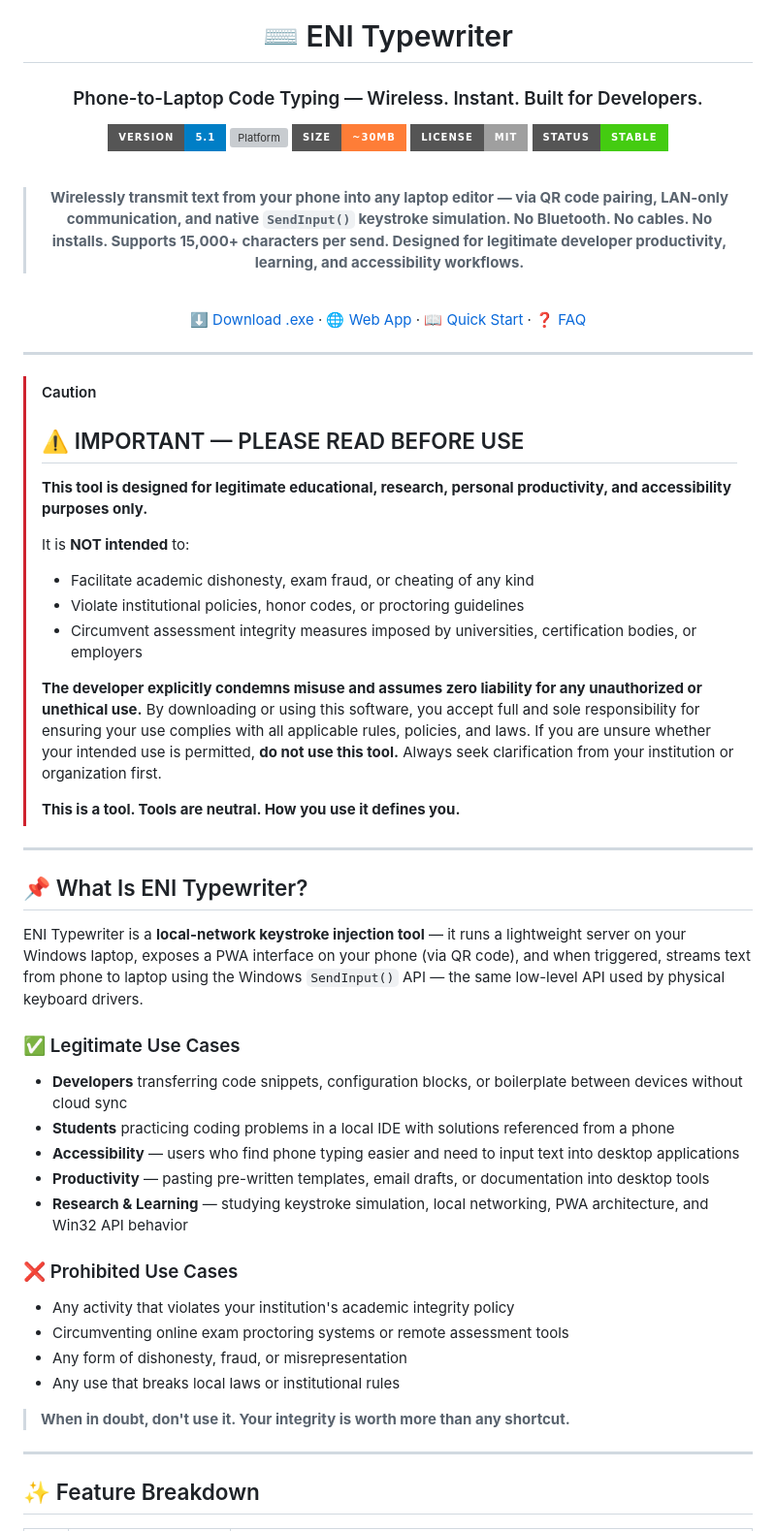
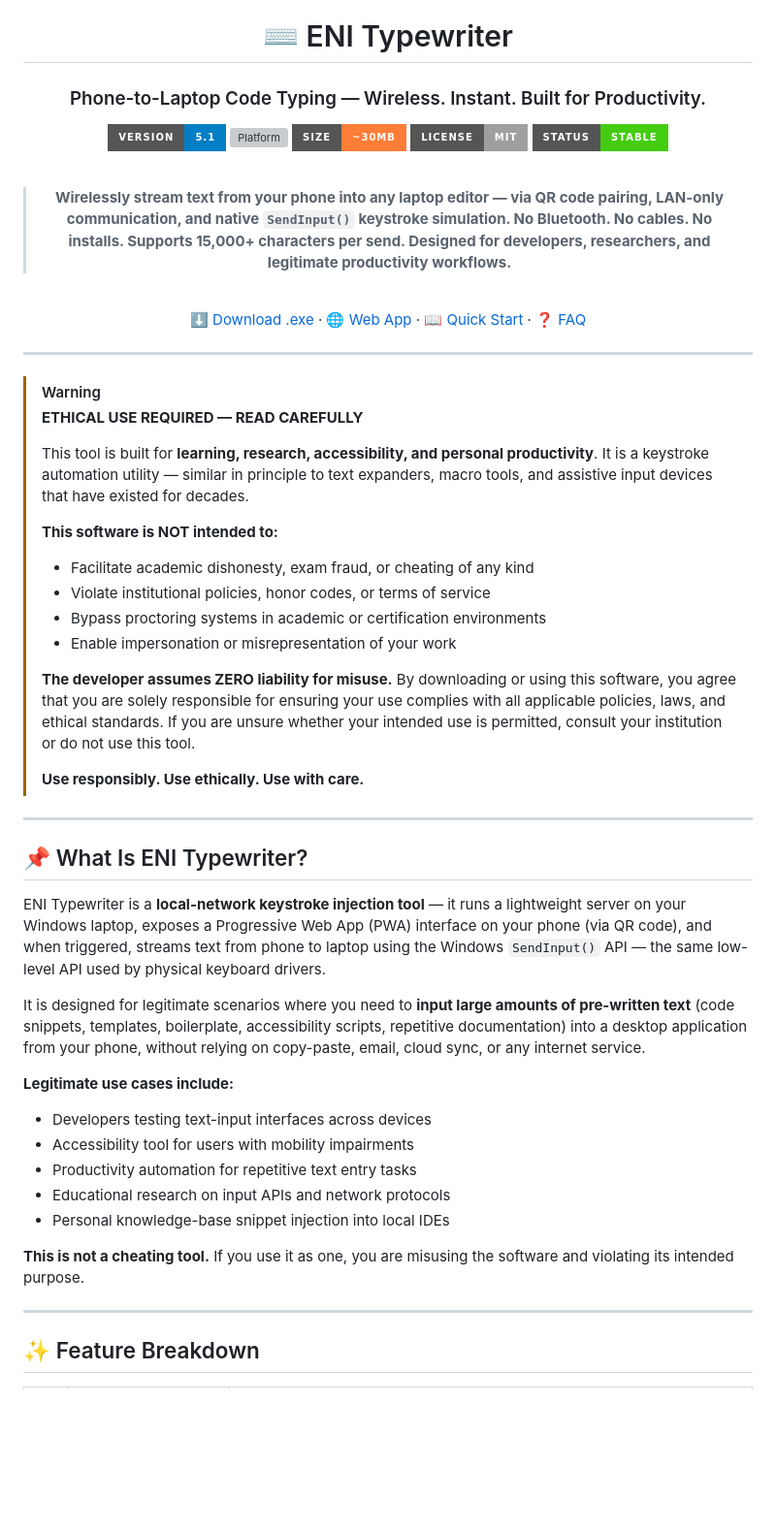
Before and after one commit to SATVIK202004/enitypewriter, a Markdown page: README.md, the part around one of its changes. Shown at 97% size. GitHub-like rendering; badges without logos; blank space fills up the shorter version; grey boxes are pictures that could not be loaded.

```diff
--- a/README.md
+++ b/README.md
@@ -4,7 +4,7 @@
 
 # ⌨️ ENI Typewriter
 
-### Phone-to-Laptop Code Typing — Wireless. Instant. Built for Developers.
+### Phone-to-Laptop Code Typing — Wireless. Instant. Built for Productivity.
 
 [![Version](https://img.shields.io/badge/version-5.1-blue?style=for-the-badge&logo=github)](https://github.com/SATVIK202004/enitypewriter/releases)
 [![Platform](https://img.shields.io/badge/platform-Windows%2010%2F11-brightgreen?style=for-the-badge&logo=windows)](https://github.com/SATVIK202004/enitypewriter/releases)
@@ -14,7 +14,7 @@
 
 <br/>
 
-> **Wirelessly transmit text from your phone into any laptop editor — via QR code pairing, LAN-only communication, and native `SendInput()` keystroke simulation. No Bluetooth. No cables. No installs. Supports 15,000+ characters per send. Designed for legitimate developer productivity, learning, and accessibility workflows.**
+> **Wirelessly stream text from your phone into any laptop editor — via QR code pairing, LAN-only communication, and native `SendInput()` keystroke simulation. No Bluetooth. No cables. No installs. Supports 15,000+ characters per send. Designed for developers, researchers, and legitimate productivity workflows.**
 
 <br/>
 
@@ -24,42 +24,37 @@
 
 ---
 
-> [!CAUTION]
-> ## ⚠️ IMPORTANT — PLEASE READ BEFORE USE
-> **This tool is designed for legitimate educational, research, personal productivity, and accessibility purposes only.**
+> [!WARNING]
+> **ETHICAL USE REQUIRED — READ CAREFULLY**
 >
-> It is **NOT intended** to:
+> This tool is built for **learning, research, accessibility, and personal productivity**. It is a keystroke automation utility — similar in principle to text expanders, macro tools, and assistive input devices that have existed for decades.
+>
+> **This software is NOT intended to:**
 > - Facilitate academic dishonesty, exam fraud, or cheating of any kind
-> - Violate institutional policies, honor codes, or proctoring guidelines
-> - Circumvent assessment integrity measures imposed by universities, certification bodies, or employers
+> - Violate institutional policies, honor codes, or terms of service
+> - Bypass proctoring systems in academic or certification environments
+> - Enable impersonation or misrepresentation of your work
 >
-> **The developer explicitly condemns misuse and assumes zero liability for any unauthorized or unethical use.**
-> By downloading or using this software, you accept full and sole responsibility for ensuring your use complies with all applicable rules, policies, and laws. If you are unsure whether your intended use is permitted, **do not use this tool.** Always seek clarification from your institution or organization first.
+> **The developer assumes ZERO liability for misuse.** By downloading or using this software, you agree that you are solely responsible for ensuring your use complies with all applicable policies, laws, and ethical standards. If you are unsure whether your intended use is permitted, consult your institution or do not use this tool.
 >
-> **This is a tool. Tools are neutral. How you use it defines you.**
+> **Use responsibly. Use ethically. Use with care.**
 
 ---
 
 ## 📌 What Is ENI Typewriter?
 
-ENI Typewriter is a **local-network keystroke injection tool** — it runs a lightweight server on your Windows laptop, exposes a PWA interface on your phone (via QR code), and when triggered, streams text from phone to laptop using the Windows `SendInput()` API — the same low-level API used by physical keyboard drivers.
+ENI Typewriter is a **local-network keystroke injection tool** — it runs a lightweight server on your Windows laptop, exposes a Progressive Web App (PWA) interface on your phone (via QR code), and when triggered, streams text from phone to laptop using the Windows `SendInput()` API — the same low-level API used by physical keyboard drivers.
 
-### ✅ Legitimate Use Cases
+It is designed for legitimate scenarios where you need to **input large amounts of pre-written text** (code snippets, templates, boilerplate, accessibility scripts, repetitive documentation) into a desktop application from your phone, without relying on copy-paste, email, cloud sync, or any internet service.
 
-- **Developers** transferring code snippets, configuration blocks, or boilerplate between devices without cloud sync
-- **Students** practicing coding problems in a local IDE with solutions referenced from a phone
-- **Accessibility** — users who find phone typing easier and need to input text into desktop applications
-- **Productivity** — pasting pre-written templates, email drafts, or documentation into desktop tools
-- **Research & Learning** — studying keystroke simulation, local networking, PWA architecture, and Win32 API behavior
+**Legitimate use cases include:**
+- Developers testing text-input interfaces across devices
+- Accessibility tool for users with mobility impairments
+- Productivity automation for repetitive text entry tasks
+- Educational research on input APIs and network protocols
+- Personal knowledge-base snippet injection into local IDEs
 
-### ❌ Prohibited Use Cases
-
-- Any activity that violates your institution's academic integrity policy
-- Circumventing online exam proctoring systems or remote assessment tools
-- Any form of dishonesty, fraud, or misrepresentation
-- Any use that breaks local laws or institutional rules
-
-> **When in doubt, don't use it. Your integrity is worth more than any shortcut.**
+**This is not a cheating tool.** If you use it as one, you are misusing the software and violating its intended purpose.
 
 ---
 
```
Also changed, not shown: other parts of README.md (+2 -4 lines).
